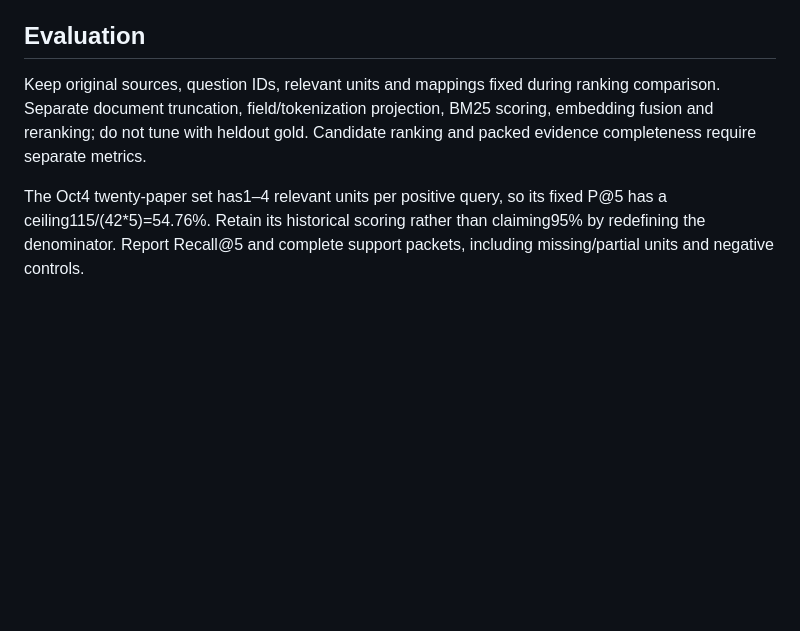
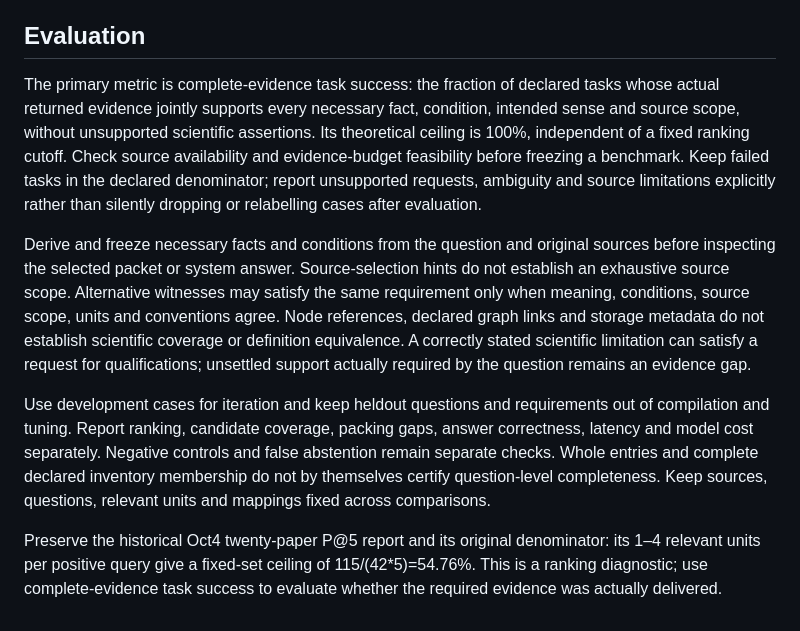
Before and after one commit to qiulinfan/kgdistiller, a Markdown page: docs/retrieval.md, the part around the change. Drawn GitHub-style; blank space fills up the shorter version.

Commit message:
Define complete-evidence task success as the primary retrieval metric (#9)

```diff
--- a/docs/retrieval.md
+++ b/docs/retrieval.md
@@ -312,12 +312,32 @@ global candidates, or both; resolution does not rewrite search filters silently.
 
 ## Evaluation
 
-Keep original sources, question IDs, relevant units and mappings fixed during
-ranking comparison. Separate document truncation, field/tokenization projection,
-BM25 scoring, embedding fusion and reranking; do not tune with heldout gold.
-Candidate ranking and packed evidence completeness require separate metrics.
+The primary metric is complete-evidence task success: the fraction of declared
+tasks whose actual returned evidence jointly supports every necessary fact,
+condition, intended sense and source scope, without unsupported scientific
+assertions. Its theoretical ceiling is 100%, independent of a fixed ranking
+cutoff. Check source availability and evidence-budget feasibility before
+freezing a benchmark. Keep failed tasks in the declared denominator; report
+unsupported requests, ambiguity and source limitations explicitly rather than
+silently dropping or relabelling cases after evaluation.
 
-The Oct4 twenty-paper set has1–4 relevant units per positive query, so its fixed
-P@5 has a ceiling115/(42*5)=54.76%. Retain its historical scoring rather than
-claiming95% by redefining the denominator. Report Recall@5 and complete support
-packets, including missing/partial units and negative controls.
+Derive and freeze necessary facts and conditions from the question and original
+sources before inspecting the selected packet or system answer. Source-selection
+hints do not establish an exhaustive source scope. Alternative witnesses may
+satisfy the same requirement only when meaning, conditions, source scope, units
+and conventions agree. Node references, declared graph links and storage
+metadata do not establish scientific coverage or definition equivalence.
+A correctly stated scientific limitation can satisfy a request for qualifications;
+unsettled support actually required by the question remains an evidence gap.
+
+Use development cases for iteration and keep heldout questions and requirements
+out of compilation and tuning. Report ranking, candidate coverage, packing gaps,
+answer correctness, latency and model cost separately. Negative controls and
+false abstention remain separate checks. Whole entries and complete declared
+inventory membership do not by themselves certify question-level completeness.
+Keep sources, questions, relevant units and mappings fixed across comparisons.
+
+Preserve the historical Oct4 twenty-paper P@5 report and its original denominator:
+its 1–4 relevant units per positive query give a fixed-set ceiling of
+115/(42*5)=54.76%. This is a ranking diagnostic; use complete-evidence task
+success to evaluate whether the required evidence was actually delivered.
```
Also changed, not shown: docs/compiled-retrieval.md (+7 -3 lines).
